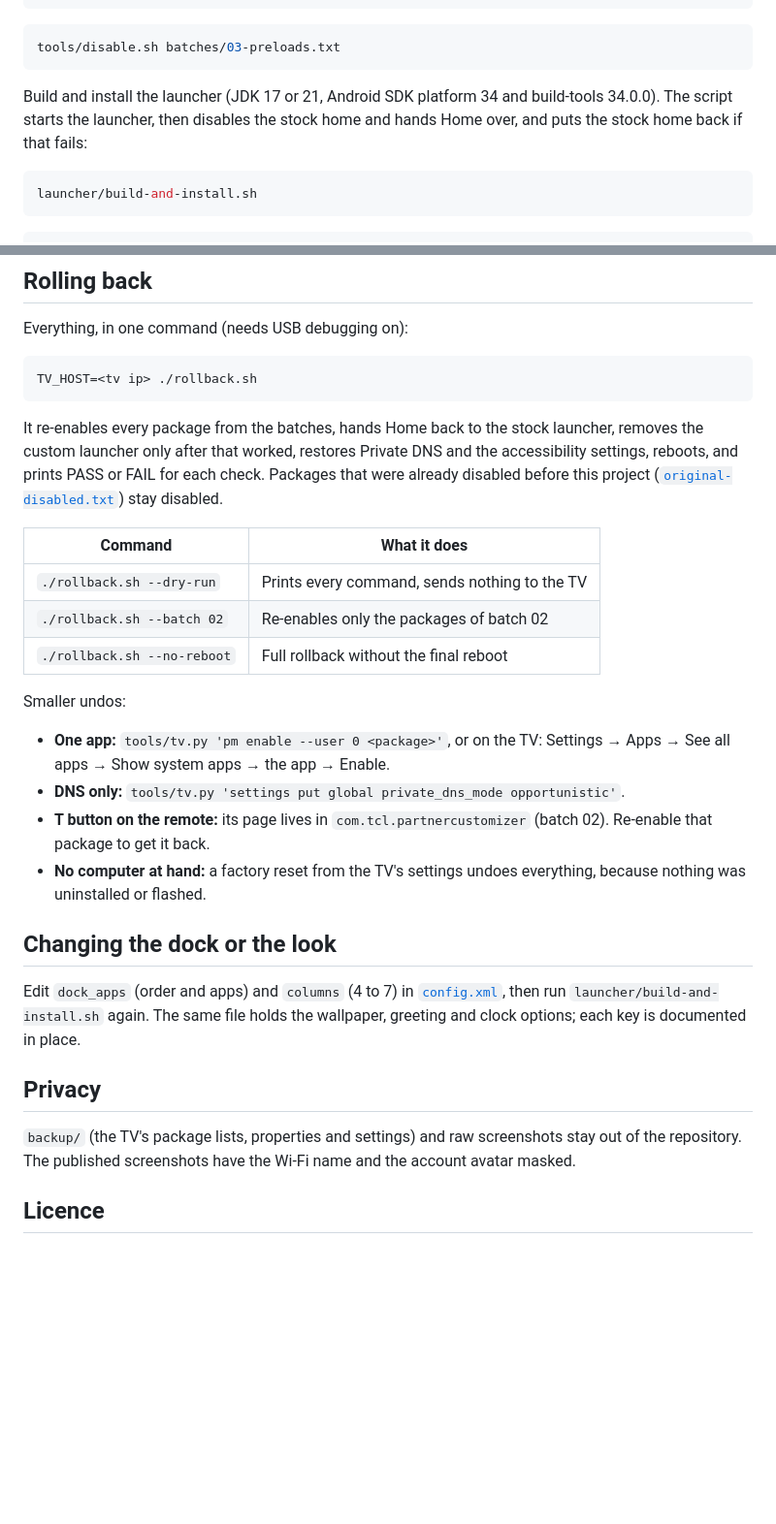
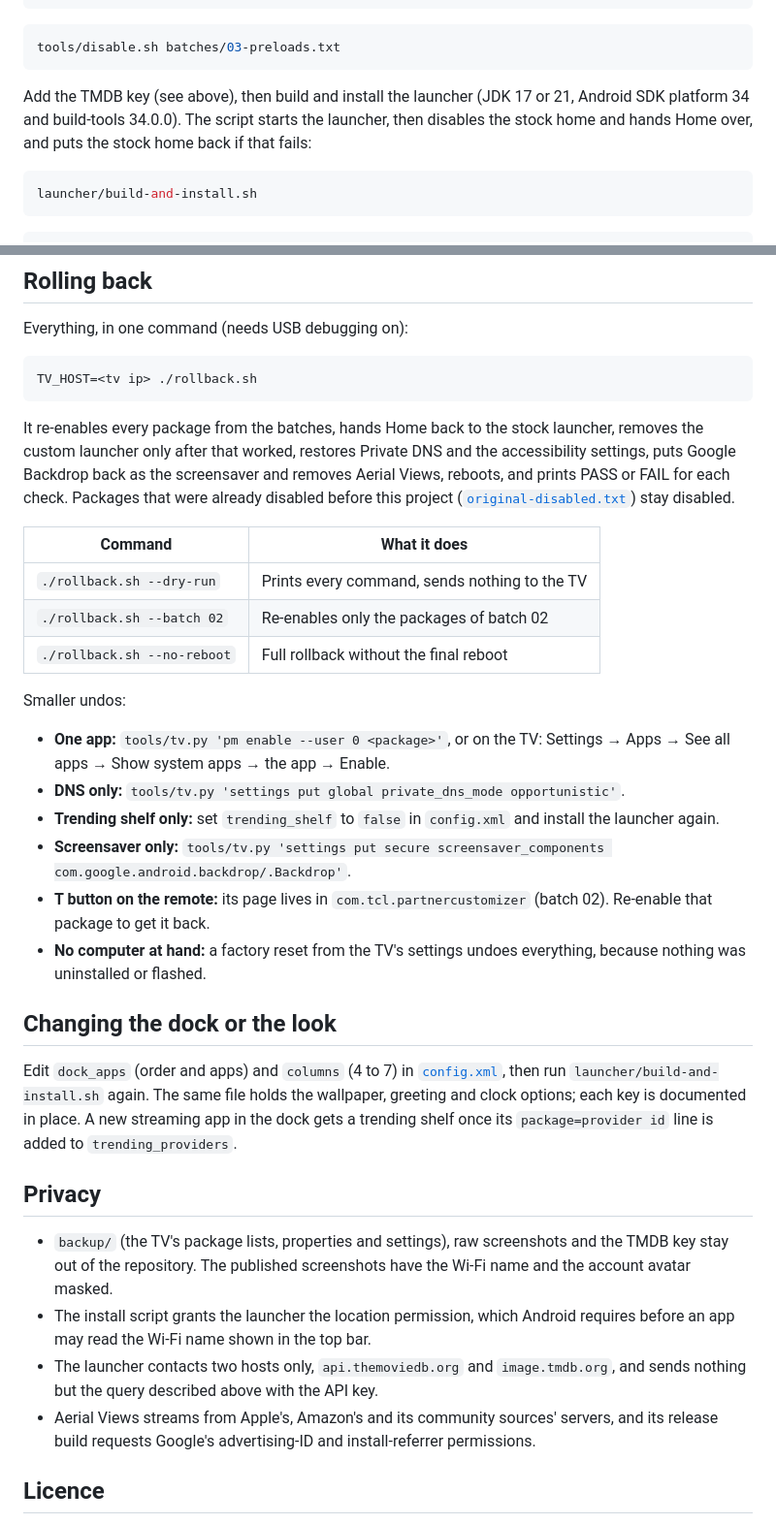
Before and after one commit to AshmitSingh1999/tcl-tv-debloat, a Markdown page: README.md, 2 parts joined by grey strips. Shown at 97% size. Drawn GitHub-style; blank space fills up the shorter version.

````diff
--- a/README.md
+++ b/README.md
@@ -74,7 +124,7 @@ tools/disable.sh batches/02-ads-promos.txt
 tools/disable.sh batches/03-preloads.txt
 ```
 
-Build and install the launcher (JDK 17 or 21, Android SDK platform 34 and build-tools 34.0.0). The script starts the launcher, then disables the stock home and hands Home over, and puts the stock home back if that fails:
+Add the TMDB key (see above), then build and install the launcher (JDK 17 or 21, Android SDK platform 34 and build-tools 34.0.0). The script starts the launcher, then disables the stock home and hands Home over, and puts the stock home back if that fails:
 
 ```bash
 launcher/build-and-install.sh
@@ -108,7 +158,7 @@ Everything, in one command (needs USB debugging on):
 TV_HOST=<tv ip> ./rollback.sh
 ```
 
-It re-enables every package from the batches, hands Home back to the stock launcher, removes the custom launcher only after that worked, restores Private DNS and the accessibility settings, reboots, and prints PASS or FAIL for each check. Packages that were already disabled before this project ([`original-disabled.txt`](original-disabled.txt)) stay disabled.
+It re-enables every package from the batches, hands Home back to the stock launcher, removes the custom launcher only after that worked, restores Private DNS and the accessibility settings, puts Google Backdrop back as the screensaver and removes Aerial Views, reboots, and prints PASS or FAIL for each check. Packages that were already disabled before this project ([`original-disabled.txt`](original-disabled.txt)) stay disabled.
 
 | Command | What it does |
 |---|---|
@@ -120,16 +170,21 @@ Smaller undos:
 
 - **One app:** `tools/tv.py 'pm enable --user 0 <package>'`, or on the TV: Settings → Apps → See all apps → Show system apps → the app → Enable.
 - **DNS only:** `tools/tv.py 'settings put global private_dns_mode opportunistic'`.
+- **Trending shelf only:** set `trending_shelf` to `false` in `config.xml` and install the launcher again.
+- **Screensaver only:** `tools/tv.py 'settings put secure screensaver_components com.google.android.backdrop/.Backdrop'`.
 - **T button on the remote:** its page lives in `com.tcl.partnercustomizer` (batch 02). Re-enable that package to get it back.
 - **No computer at hand:** a factory reset from the TV's settings undoes everything, because nothing was uninstalled or flashed.
 
 ## Changing the dock or the look
 
-Edit `dock_apps` (order and apps) and `columns` (4 to 7) in [`config.xml`](launcher/app/src/main/res/values/config.xml), then run `launcher/build-and-install.sh` again. The same file holds the wallpaper, greeting and clock options; each key is documented in place.
+Edit `dock_apps` (order and apps) and `columns` (4 to 7) in [`config.xml`](launcher/app/src/main/res/values/config.xml), then run `launcher/build-and-install.sh` again. The same file holds the wallpaper, greeting and clock options; each key is documented in place. A new streaming app in the dock gets a trending shelf once its `package=provider id` line is added to `trending_providers`.
 
 ## Privacy
 
-`backup/` (the TV's package lists, properties and settings) and raw screenshots stay out of the repository. The published screenshots have the Wi-Fi name and the account avatar masked.
+- `backup/` (the TV's package lists, properties and settings), raw screenshots and the TMDB key stay out of the repository. The published screenshots have the Wi-Fi name and the account avatar masked.
+- The install script grants the launcher the location permission, which Android requires before an app may read the Wi-Fi name shown in the top bar.
+- The launcher contacts two hosts only, `api.themoviedb.org` and `image.tmdb.org`, and sends nothing but the query described above with the API key.
+- Aerial Views streams from Apple's, Amazon's and its community sources' servers, and its release build requests Google's advertising-ID and install-referrer permissions.
 
 ## Licence
 
````
Also changed, not shown: other parts of README.md (+58 -8 lines), docs/after-grid.jpg, docs/after-home.jpg, docs/after-hotstar.jpg (added), docs/after-inputs.jpg, docs/after-prime.jpg (added), 9 other files.
